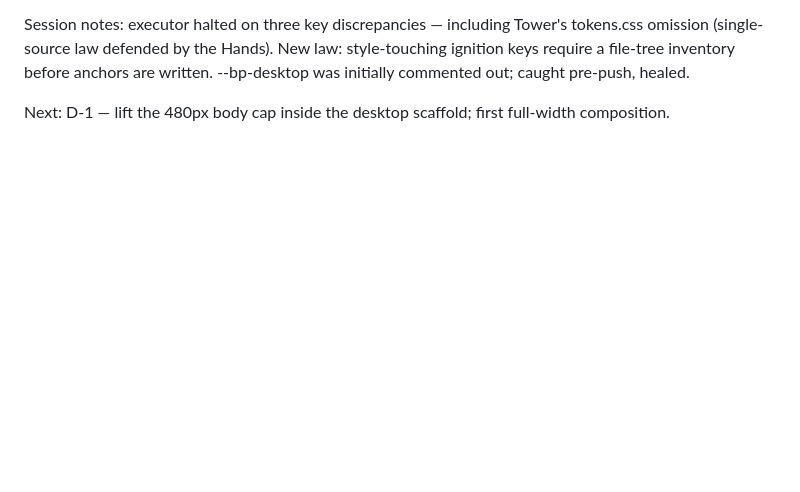
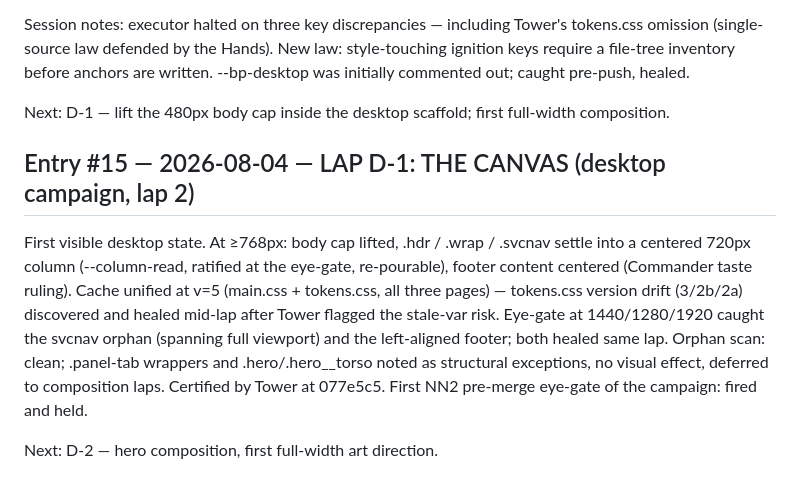
Before and after one commit to Ulgolan/hotico-proto, a Markdown page: LEDGER.md, the part around the change. GitHub-like rendering; blank space fills up the shorter version.

Commit message:
LEDGER: entry #15 — Lap D-1: The Canvas closeout
Co-Authored-By: Claude Sonnet 5 <noreply@anthropic.com>

```diff
--- a/LEDGER.md
+++ b/LEDGER.md
@@ -1060,3 +1060,21 @@ initially commented out; caught pre-push, healed.
 
 Next: D-1 — lift the 480px body cap inside the desktop scaffold;
 first full-width composition.
+
+## Entry #15 — 2026-08-04 — LAP D-1: THE CANVAS (desktop campaign, lap 2)
+
+First visible desktop state. At ≥768px: body cap lifted, .hdr /
+.wrap / .svcnav settle into a centered 720px column
+(--column-read, ratified at the eye-gate, re-pourable), footer
+content centered (Commander taste ruling). Cache unified at v=5
+(main.css + tokens.css, all three pages) — tokens.css version
+drift (3/2b/2a) discovered and healed mid-lap after Tower flagged
+the stale-var risk. Eye-gate at 1440/1280/1920 caught the svcnav
+orphan (spanning full viewport) and the left-aligned footer; both
+healed same lap. Orphan scan: clean; .panel-tab wrappers and
+.hero/.hero__torso noted as structural exceptions, no visual
+effect, deferred to composition laps. Certified by Tower at
+077e5c5. First NN2 pre-merge eye-gate of the campaign: fired and
+held.
+
+Next: D-2 — hero composition, first full-width art direction.
```
